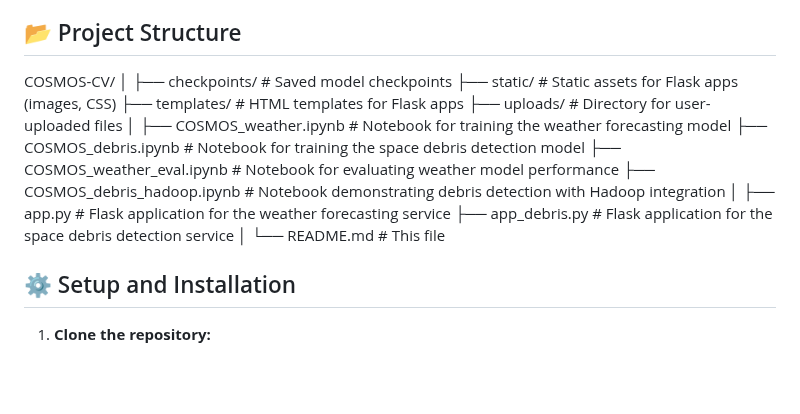
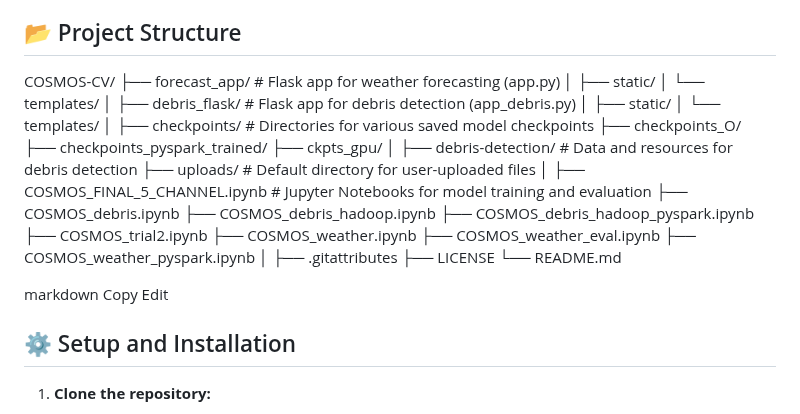
Before and after one commit to St4bl3/COSMOS-cv, a Markdown page: README.md, the part around the change. Rendered like a GitHub page; blank space fills up the shorter version.

```diff
--- a/README.md
+++ b/README.md
@@ -43,21 +43,38 @@ The repository includes Jupyter notebooks for model training, evaluation, and Fl
 ## 📂 Project Structure
 
 COSMOS-CV/
+├── forecast_app/ # Flask app for weather forecasting (app.py)
+│ ├── static/
+│ └── templates/
 │
-├── checkpoints/              # Saved model checkpoints
-├── static/                   # Static assets for Flask apps (images, CSS)
-├── templates/                # HTML templates for Flask apps
-├── uploads/                  # Directory for user-uploaded files
+├── debris_flask/ # Flask app for debris detection (app_debris.py)
+│ ├── static/
+│ └── templates/
 │
-├── COSMOS_weather.ipynb      # Notebook for training the weather forecasting model
-├── COSMOS_debris.ipynb       # Notebook for training the space debris detection model
-├── COSMOS_weather_eval.ipynb # Notebook for evaluating weather model performance
-├── COSMOS_debris_hadoop.ipynb # Notebook demonstrating debris detection with Hadoop integration
+├── checkpoints/ # Directories for various saved model checkpoints
+├── checkpoints_O/
+├── checkpoints_pyspark_trained/
+├── ckpts_gpu/
 │
-├── app.py                    # Flask application for the weather forecasting service
-├── app_debris.py             # Flask application for the space debris detection service
+├── debris-detection/ # Data and resources for debris detection
+├── uploads/ # Default directory for user-uploaded files
 │
-└── README.md                 # This file
+├── COSMOS_FINAL_5_CHANNEL.ipynb # Jupyter Notebooks for model training and evaluation
+├── COSMOS_debris.ipynb
+├── COSMOS_debris_hadoop.ipynb
+├── COSMOS_debris_hadoop_pyspark.ipynb
+├── COSMOS_trial2.ipynb
+├── COSMOS_weather.ipynb
+├── COSMOS_weather_eval.ipynb
+├── COSMOS_weather_pyspark.ipynb
+│
+├── .gitattributes
+├── LICENSE
+└── README.md
+
+markdown
+Copy
+Edit
 
 
 ## ⚙️ Setup and Installation
```
